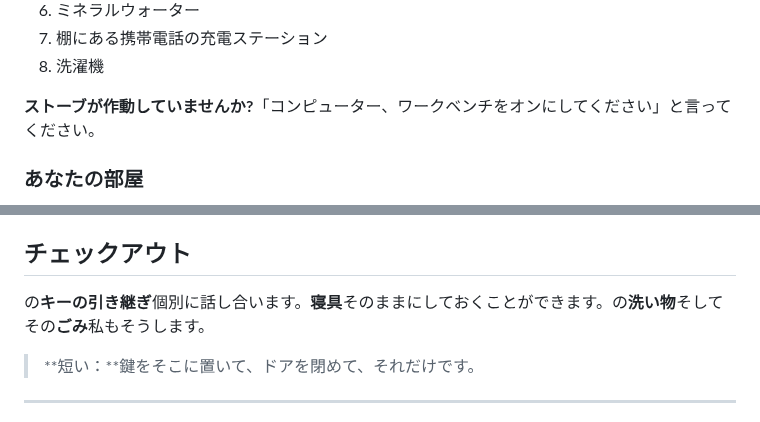
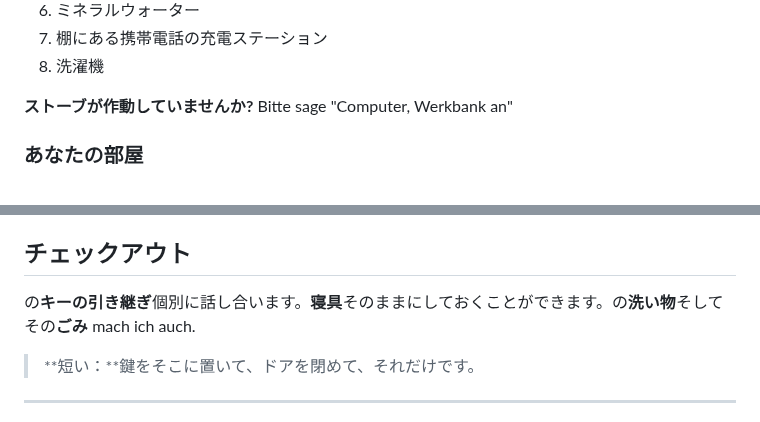
Before and after one commit to NULLzuEINS/thebox-docs, a Markdown page: README.ja.md, 2 parts joined by grey strips. Rendered like a GitHub page.

```diff
--- a/README.ja.md
+++ b/README.ja.md
@@ -40,7 +40,7 @@ Passwort: landungsbruecken
 7.  棚にある携帯電話の充電ステーション
 8.  洗濯機
 
-**ストーブが作動していませんか?**「コンピューター、ワークベンチをオンにしてください」と言ってください。
+**ストーブが作動していませんか?** Bitte sage "Computer, Werkbank an"
 
 ### あなたの部屋
 
@@ -75,7 +75,7 @@ Passwort: thebox
 
 ## チェックアウト
 
-の**キーの引き継ぎ**個別に話し合います。**寝具**そのままにしておくことができます。の**洗い物**そしてその**ごみ**私もそうします。
+の**キーの引き継ぎ**個別に話し合います。**寝具**そのままにしておくことができます。の**洗い物**そしてその**ごみ** mach ich auch.
 
 > **短い：**鍵をそこに置いて、ドアを閉めて、それだけです。
 
```
